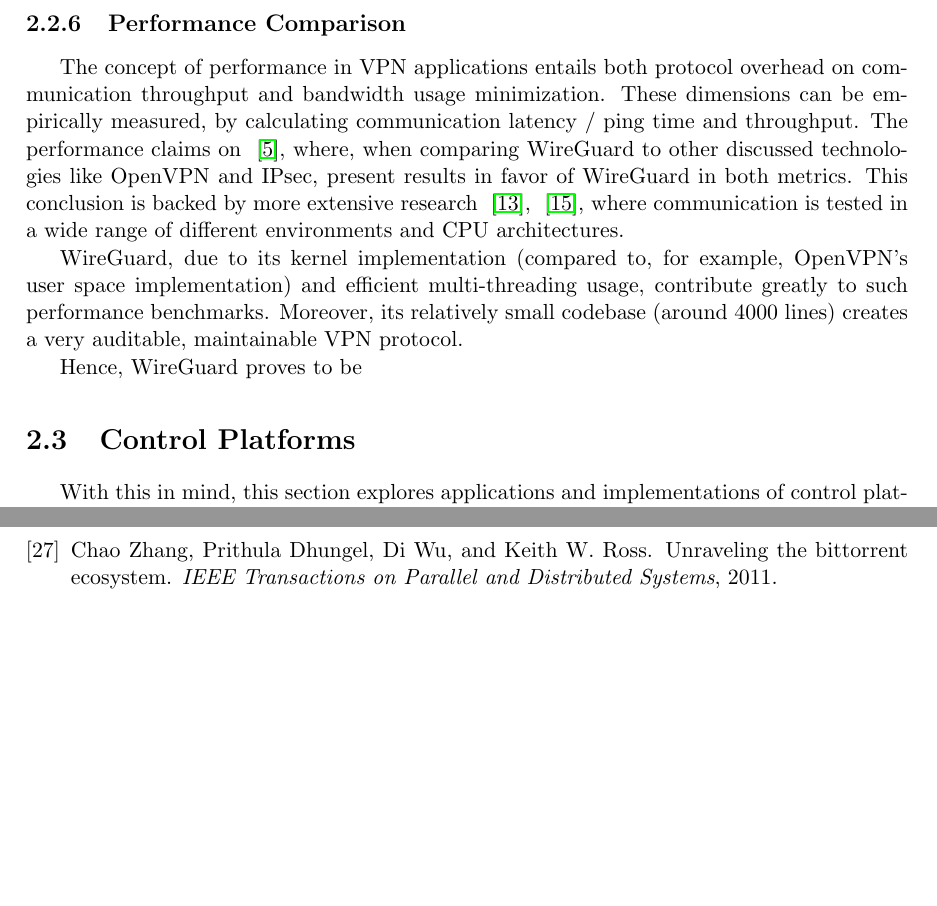
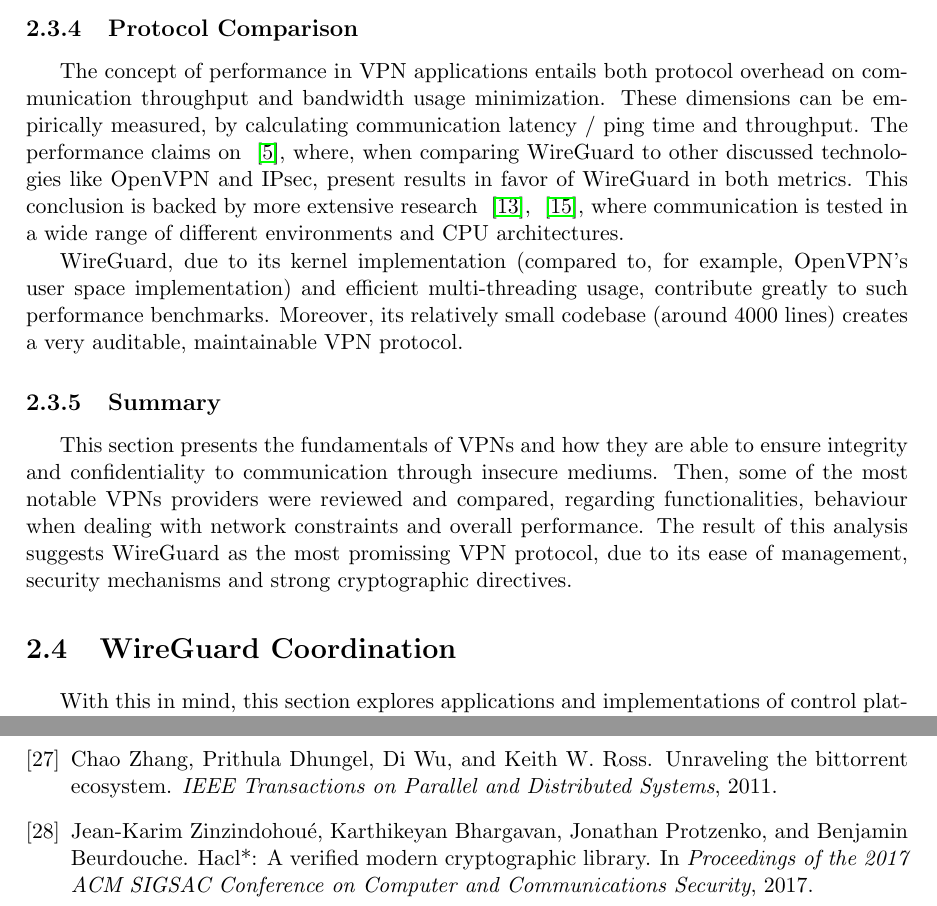
Before and after one commit to VascoRegal/thesis-writing, a LaTeX thesis (pre-tese.tex, which reads refs.bib): two parts of pages 24 and 42 of 42, joined at a grey line, cut so that both start at the same text, the shorter picture padded with empty space. The pictures show the PDF file pre-tese.pdf that the author committed with the source.

Commit message:
touch up vpn chapter summary

```diff
--- a/pre-tese.tex
+++ b/pre-tese.tex
@@ -399,15 +404,17 @@
 
 
-\subsection{Performance Comparison}
+\subsection{Protocol Comparison}
 
 The concept of performance in \ac{vpn} applications entails both protocol overhead on communication throughput and bandwidth usage minimization. These dimensions can be empirically measured, by calculating communication latency / ping time and throughput. The performance claims on ~\cite{donenfeld2017wireguard}, where, when comparing WireGuard to other discussed technologies like OpenVPN and IPsec, present results in favor of WireGuard in both metrics. This conclusion is backed by more extensive research ~\cite{mackey2020performance}, ~\cite{osswald2020performance}, where communication is tested in a wide range of different environments and CPU architectures.
 
 WireGuard, due to its kernel implementation (compared to, for example, OpenVPN's user space implementation) and efficient multi-threading usage, contribute greatly to such performance benchmarks. Moreover, its relatively small codebase (around 4000 lines) creates a very auditable, maintainable \ac{vpn} protocol.
 
-Hence, WireGuard proves to be
+\subsection{Summary}
+
+This section presents the fundamentals of \acp{vpn} and how they are able to ensure integrity and confidentiality to communication through insecure mediums. Then, some of the most notable \acp{vpn} providers were reviewed and compared, regarding functionalities, behaviour when dealing with network constraints and overall performance. The result of this analysis suggests WireGuard as the most promissing \ac{vpn} protocol, due to its ease of management, security mechanisms and strong cryptographic directives.
 
 
-\section{Control Platforms}
+\section{WireGuard Coordination}
 \label{sec:coordination}
 
 With this in mind, this section explores applications and implementations of control platforms built, or with the potential to be built, on top of WireGuard, aiming to create a seamless peer orchestration and configuration process, minimizing human intervention.
--- a/refs.bib
+++ b/refs.bib
@@ -242,3 +242,10 @@
   title={Unraveling the BitTorrent Ecosystem},
   year={2011},
 }
+
+@inproceedings{zinzindohoue2017hacl,
+  title={HACL*: A verified modern cryptographic library},
+  author={Zinzindohou{\'e}, Jean-Karim and Bhargavan, Karthikeyan and Protzenko, Jonathan and Beurdouche, Benjamin},
+  booktitle={Proceedings of the 2017 ACM SIGSAC Conference on Computer and Communications Security},
+  year={2017}
+}
```
Also changed, not shown: pre-tese.pdf, pre-tese.tex (17 more changed lines).
